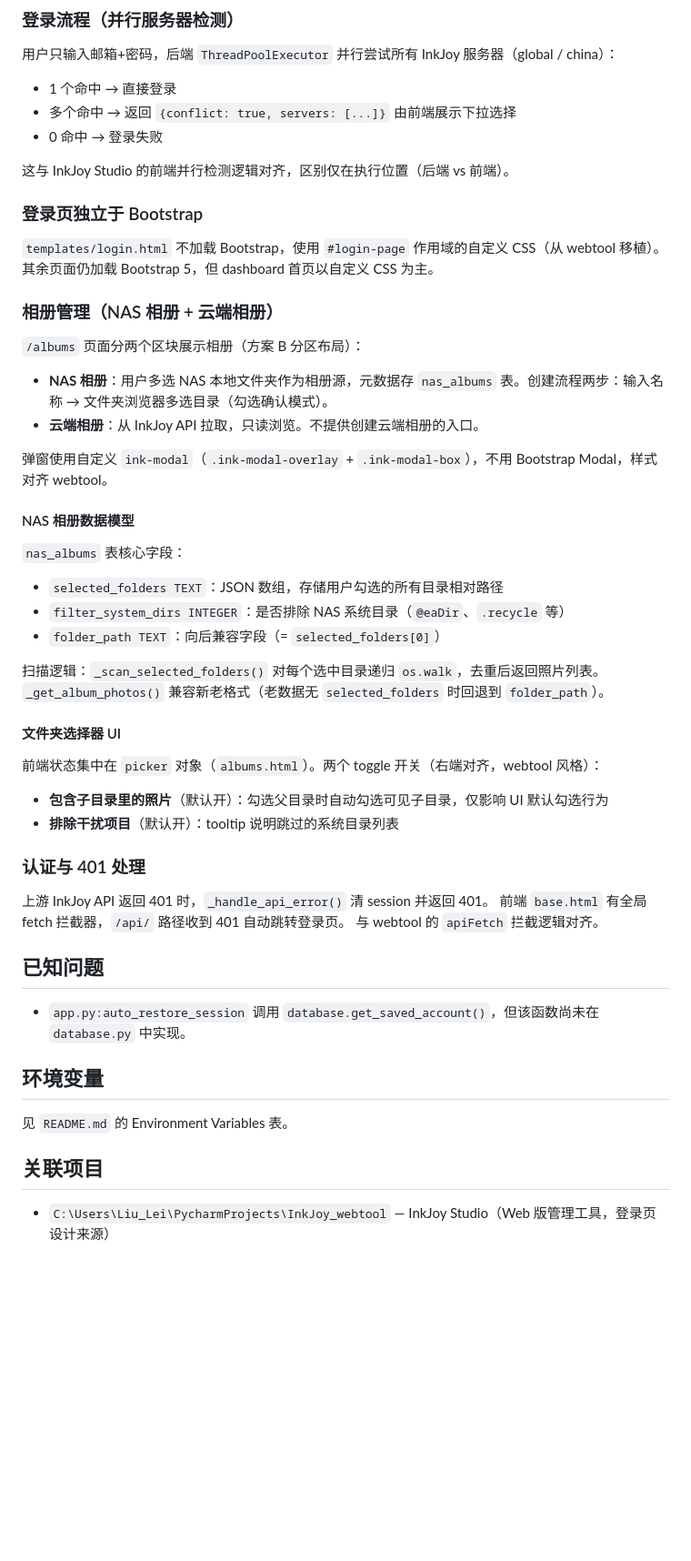
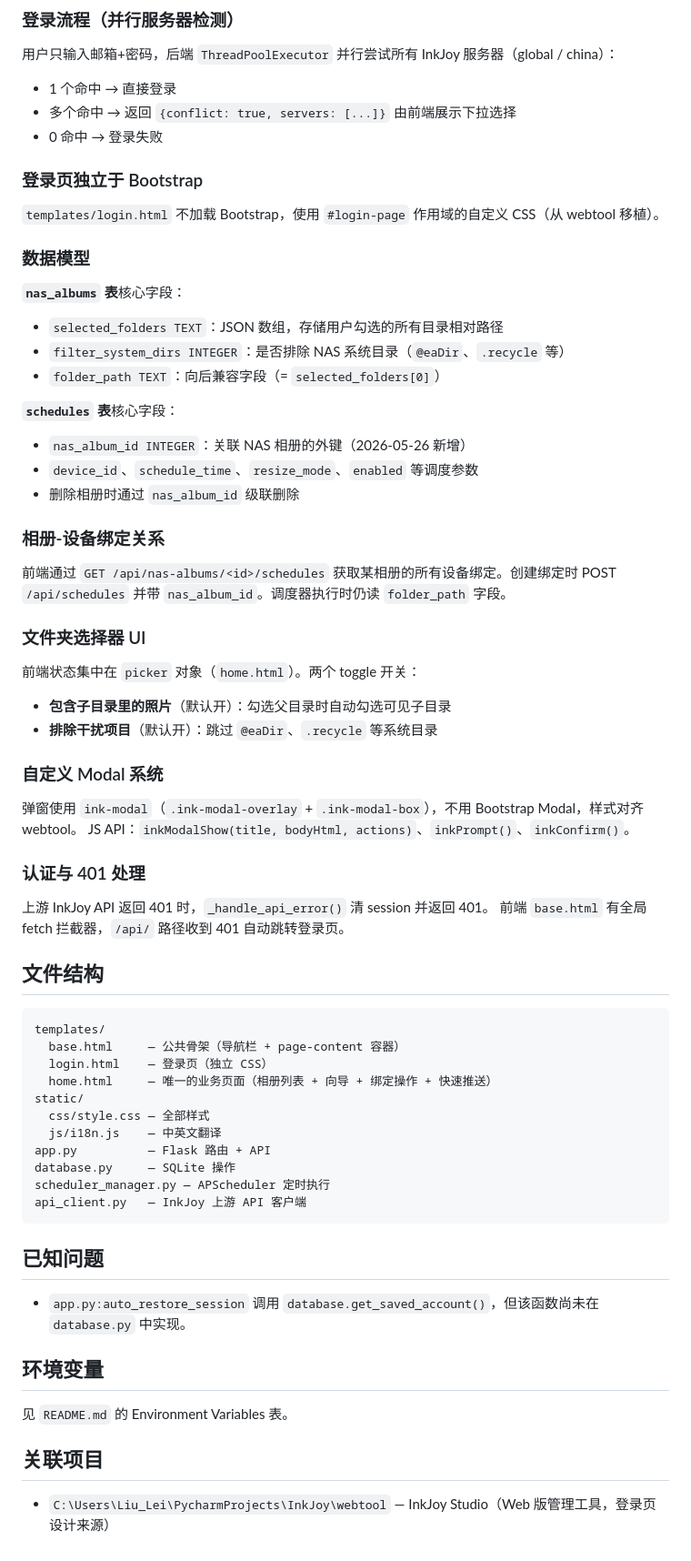
Before and after one commit to InkJoy-Frame/inkjoy-nas-memories, a Markdown page: CLAUDE.md, the part around one of its changes. Shown at 91% size. Drawn GitHub-style; blank space fills up the shorter version.

Commit message:
更新 CLAUDE.md 反映极简版重构后的项目状态

````diff
--- a/CLAUDE.md
+++ b/CLAUDE.md
@@ -47,41 +53,57 @@ python app.py
 - 多个命中 → 返回 `{conflict: true, servers: [...]}` 由前端展示下拉选择
 - 0 命中 → 登录失败
 
-这与 InkJoy Studio 的前端并行检测逻辑对齐，区别仅在执行位置（后端 vs 前端）。
-
 ### 登录页独立于 Bootstrap
 
 `templates/login.html` 不加载 Bootstrap，使用 `#login-page` 作用域的自定义 CSS（从 webtool 移植）。
-其余页面仍加载 Bootstrap 5，但 dashboard 首页以自定义 CSS 为主。
 
-### 相册管理（NAS 相册 + 云端相册）
+### 数据模型
 
-`/albums` 页面分两个区块展示相册（方案 B 分区布局）：
-- **NAS 相册**：用户多选 NAS 本地文件夹作为相册源，元数据存 `nas_albums` 表。创建流程两步：输入名称 → 文件夹浏览器多选目录（勾选确认模式）。
-- **云端相册**：从 InkJoy API 拉取，只读浏览。不提供创建云端相册的入口。
-
-弹窗使用自定义 `ink-modal`（`.ink-modal-overlay` + `.ink-modal-box`），不用 Bootstrap Modal，样式对齐 webtool。
-
-#### NAS 相册数据模型
-
-`nas_albums` 表核心字段：
+**`nas_albums` 表**核心字段：
 - `selected_folders TEXT`：JSON 数组，存储用户勾选的所有目录相对路径
 - `filter_system_dirs INTEGER`：是否排除 NAS 系统目录（`@eaDir`、`.recycle` 等）
 - `folder_path TEXT`：向后兼容字段（= `selected_folders[0]`）
 
-扫描逻辑：`_scan_selected_folders()` 对每个选中目录递归 `os.walk`，去重后返回照片列表。`_get_album_photos()` 兼容新老格式（老数据无 `selected_folders` 时回退到 `folder_path`）。
+**`schedules` 表**核心字段：
+- `nas_album_id INTEGER`：关联 NAS 相册的外键（2026-05-26 新增）
+- `device_id`、`schedule_time`、`resize_mode`、`enabled` 等调度参数
+- 删除相册时通过 `nas_album_id` 级联删除
 
-#### 文件夹选择器 UI
+### 相册-设备绑定关系
 
-前端状态集中在 `picker` 对象（`albums.html`）。两个 toggle 开关（右端对齐，webtool 风格）：
-- **包含子目录里的照片**（默认开）：勾选父目录时自动勾选可见子目录，仅影响 UI 默认勾选行为
-- **排除干扰项目**（默认开）：tooltip 说明跳过的系统目录列表
+前端通过 `GET /api/nas-albums/<id>/schedules` 获取某相册的所有设备绑定。创建绑定时 POST `/api/schedules` 并带 `nas_album_id`。调度器执行时仍读 `folder_path` 字段。
+
+### 文件夹选择器 UI
+
+前端状态集中在 `picker` 对象（`home.html`）。两个 toggle 开关：
+- **包含子目录里的照片**（默认开）：勾选父目录时自动勾选可见子目录
+- **排除干扰项目**（默认开）：跳过 `@eaDir`、`.recycle` 等系统目录
+
+### 自定义 Modal 系统
+
+弹窗使用 `ink-modal`（`.ink-modal-overlay` + `.ink-modal-box`），不用 Bootstrap Modal，样式对齐 webtool。
+JS API：`inkModalShow(title, bodyHtml, actions)`、`inkPrompt()`、`inkConfirm()`。
 
 ### 认证与 401 处理
 
 上游 InkJoy API 返回 401 时，`_handle_api_error()` 清 session 并返回 401。
 前端 `base.html` 有全局 fetch 拦截器，`/api/` 路径收到 401 自动跳转登录页。
-与 webtool 的 `apiFetch` 拦截逻辑对齐。
+
+## 文件结构
+
+```
+templates/
+  base.html     — 公共骨架（导航栏 + page-content 容器）
+  login.html    — 登录页（独立 CSS）
+  home.html     — 唯一的业务页面（相册列表 + 向导 + 绑定操作 + 快速推送）
+static/
+  css/style.css — 全部样式
+  js/i18n.js    — 中英文翻译
+app.py          — Flask 路由 + API
+database.py     — SQLite 操作
+scheduler_manager.py — APScheduler 定时执行
+api_client.py   — InkJoy 上游 API 客户端
+```
 
 ## 已知问题
 
@@ -93,4 +115,4 @@ python app.py
 
 ## 关联项目
 
-- `C:\Users\Liu_Lei\PycharmProjects\InkJoy_webtool` — InkJoy Studio（Web 版管理工具，登录页设计来源）
+- `C:\Users\Liu_Lei\PycharmProjects\InkJoy\webtool` — InkJoy Studio（Web 版管理工具，登录页设计来源）
````
Also changed, not shown: other parts of CLAUDE.md (+13 -7 lines).
